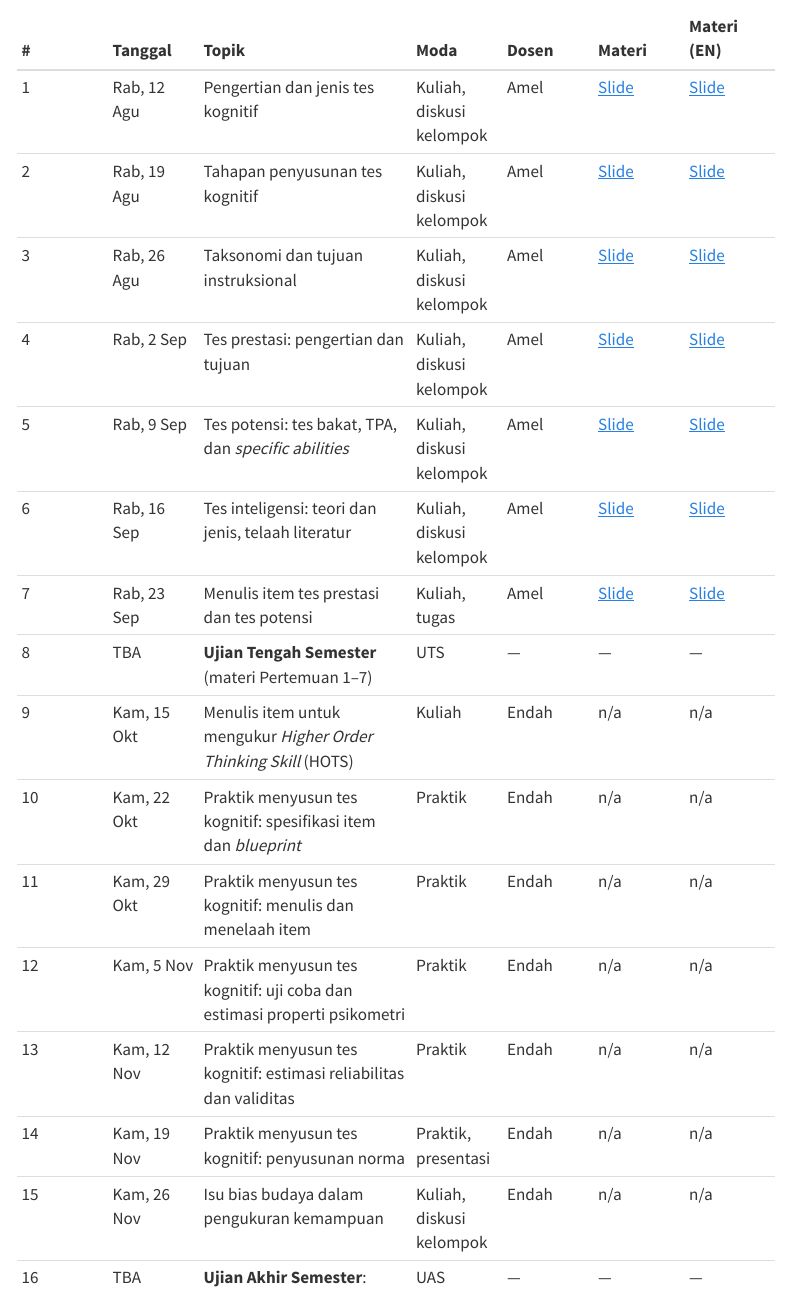
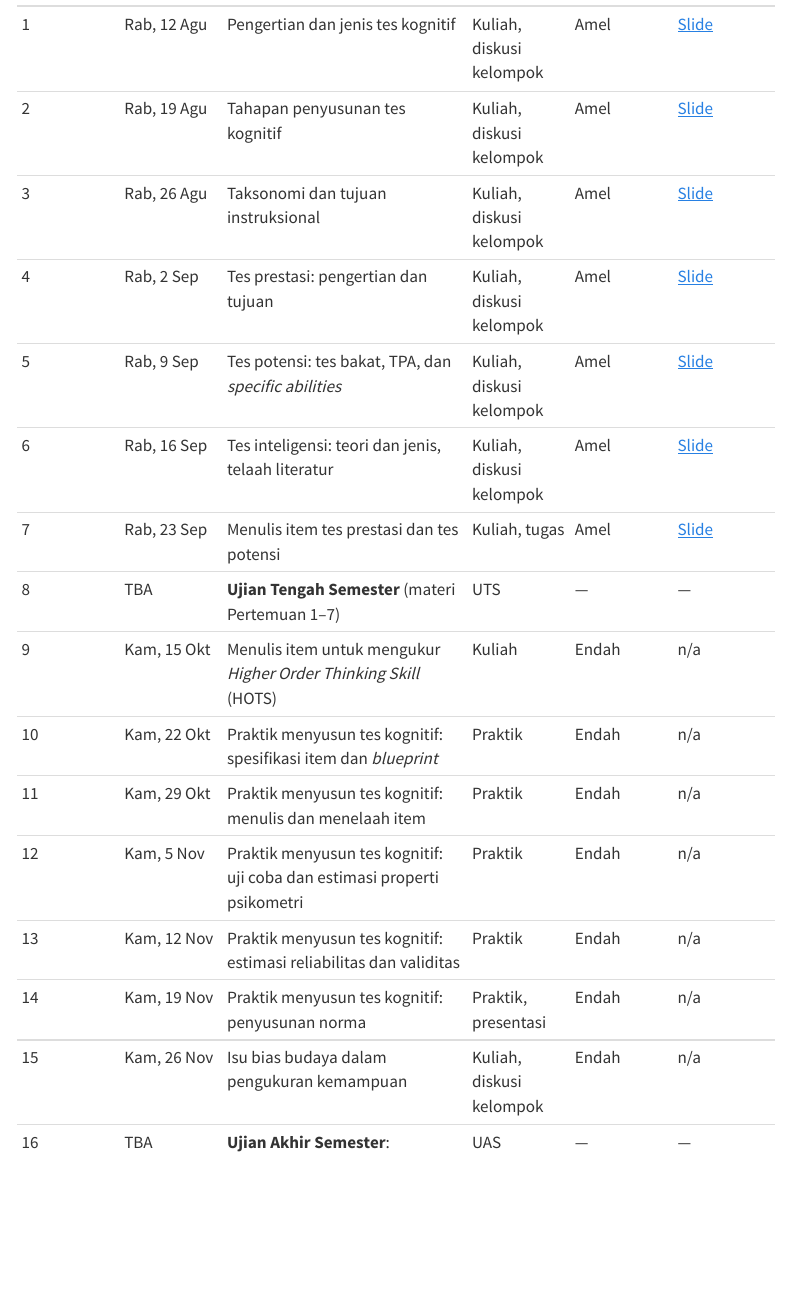
Before and after one commit to rameliaz/ptk, a Quarto document (index.qmd): the page in a window 1100 px wide, from 1450 px down before the commit and from 1470 px down after it. Rendered offline with R 4.5, knitr and Pandoc in place of Quarto, with nearby package versions; menus at the side of the page are left out.

Commit message:
Remove English slides column from schedule table
No English slide decks exist for this course.

```diff
--- a/index.qmd
+++ b/index.qmd
@@ -42,21 +42,3 @@
 
 Pertemuan 1–7 dilaksanakan pada **hari yang sama dengan PSP**, tetapi mulai pukul **13.00 WIB**, secara **daring** melalui [Microsoft Teams](https://teams.microsoft.com/meet/477005755178302?p=9IweUwRTYixgb7DBOb). Pertemuan 9–15 dilaksanakan **luring di Ruang 309**, setiap **Kamis pukul 08.00 WIB**. Jadwal Pertemuan 8 (UTS) dan 16 (UAS) menyusul.
 
-| # | Tanggal | Topik | Moda | Dosen | Materi | Materi (EN) |
-|:--|:--|:------|:--|:--|:--|:--|
-| 1 | Rab, 12 Agu | Pengertian dan jenis tes kognitif | Kuliah, diskusi kelompok | Amel | [Slide](slides/pertemuan1.html) | [Slide](slides/pertemuan1-en.html) |
-| 2 | Rab, 19 Agu | Tahapan penyusunan tes kognitif | Kuliah, diskusi kelompok | Amel | [Slide](slides/pertemuan2.html) | [Slide](slides/pertemuan2-en.html) |
-| 3 | Rab, 26 Agu | Taksonomi dan tujuan instruksional | Kuliah, diskusi kelompok | Amel | [Slide](slides/pertemuan3.html) | [Slide](slides/pertemuan3-en.html) |
-| 4 | Rab, 2 Sep | Tes prestasi: pengertian dan tujuan | Kuliah, diskusi kelompok | Amel | [Slide](slides/pertemuan4.html) | [Slide](slides/pertemuan4-en.html) |
-| 5 | Rab, 9 Sep | Tes potensi: tes bakat, TPA, dan *specific abilities* | Kuliah, diskusi kelompok | Amel | [Slide](slides/pertemuan5.html) | [Slide](slides/pertemuan5-en.html) |
-| 6 | Rab, 16 Sep | Tes inteligensi: teori dan jenis, telaah literatur | Kuliah, diskusi kelompok | Amel | [Slide](slides/pertemuan6.html) | [Slide](slides/pertemuan6-en.html) |
-| 7 | Rab, 23 Sep | Menulis item tes prestasi dan tes potensi | Kuliah, tugas | Amel | [Slide](slides/pertemuan7.html) | [Slide](slides/pertemuan7-en.html) |
-| 8 | TBA | **Ujian Tengah Semester** (materi Pertemuan 1–7) | UTS | — | — | — |
-| 9 | Kam, 15 Okt | Menulis item untuk mengukur *Higher Order Thinking Skill* (HOTS) | Kuliah | Endah | n/a | n/a |
-| 10 | Kam, 22 Okt | Praktik menyusun tes kognitif: spesifikasi item dan *blueprint* | Praktik | Endah | n/a | n/a |
-| 11 | Kam, 29 Okt | Praktik menyusun tes kognitif: menulis dan menelaah item | Praktik | Endah | n/a | n/a |
-| 12 | Kam, 5 Nov | Praktik menyusun tes kognitif: uji coba dan estimasi properti psikometri | Praktik | Endah | n/a | n/a |
-| 13 | Kam, 12 Nov | Praktik menyusun tes kognitif: estimasi reliabilitas dan validitas | Praktik | Endah | n/a | n/a |
-| 14 | Kam, 19 Nov | Praktik menyusun tes kognitif: penyusunan norma | Praktik, presentasi | Endah | n/a | n/a |
-| 15 | Kam, 26 Nov | Isu bias budaya dalam pengukuran kemampuan | Kuliah, diskusi kelompok | Endah | n/a | n/a |
-| 16 | TBA | **Ujian Akhir Semester**: penyelesaian proyek | UAS | — | — | — |
@@ -63 +47,17 @@
+| 1 | Rab, 12 Agu | Pengertian dan jenis tes kognitif | Kuliah, diskusi kelompok | Amel | [Slide](slides/pertemuan1.html) |
+| 2 | Rab, 19 Agu | Tahapan penyusunan tes kognitif | Kuliah, diskusi kelompok | Amel | [Slide](slides/pertemuan2.html) |
+| 3 | Rab, 26 Agu | Taksonomi dan tujuan instruksional | Kuliah, diskusi kelompok | Amel | [Slide](slides/pertemuan3.html) |
+| 4 | Rab, 2 Sep | Tes prestasi: pengertian dan tujuan | Kuliah, diskusi kelompok | Amel | [Slide](slides/pertemuan4.html) |
+| 5 | Rab, 9 Sep | Tes potensi: tes bakat, TPA, dan *specific abilities* | Kuliah, diskusi kelompok | Amel | [Slide](slides/pertemuan5.html) |
+| 6 | Rab, 16 Sep | Tes inteligensi: teori dan jenis, telaah literatur | Kuliah, diskusi kelompok | Amel | [Slide](slides/pertemuan6.html) |
+| 7 | Rab, 23 Sep | Menulis item tes prestasi dan tes potensi | Kuliah, tugas | Amel | [Slide](slides/pertemuan7.html) |
+| 8 | TBA | **Ujian Tengah Semester** (materi Pertemuan 1–7) | UTS | — | — |
+| 9 | Kam, 15 Okt | Menulis item untuk mengukur *Higher Order Thinking Skill* (HOTS) | Kuliah | Endah | n/a |
+| 10 | Kam, 22 Okt | Praktik menyusun tes kognitif: spesifikasi item dan *blueprint* | Praktik | Endah | n/a |
+| 11 | Kam, 29 Okt | Praktik menyusun tes kognitif: menulis dan menelaah item | Praktik | Endah | n/a |
+| 12 | Kam, 5 Nov | Praktik menyusun tes kognitif: uji coba dan estimasi properti psikometri | Praktik | Endah | n/a |
+| 13 | Kam, 12 Nov | Praktik menyusun tes kognitif: estimasi reliabilitas dan validitas | Praktik | Endah | n/a |
+| 14 | Kam, 19 Nov | Praktik menyusun tes kognitif: penyusunan norma | Praktik, presentasi | Endah | n/a |
+| 15 | Kam, 26 Nov | Isu bias budaya dalam pengukuran kemampuan | Kuliah, diskusi kelompok | Endah | n/a |
+| 16 | TBA | **Ujian Akhir Semester**: penyelesaian proyek | UAS | — | — |
 
```
Also changed, not shown: docs/search.json, index.qmd (4 more changed lines), 1 other file.
